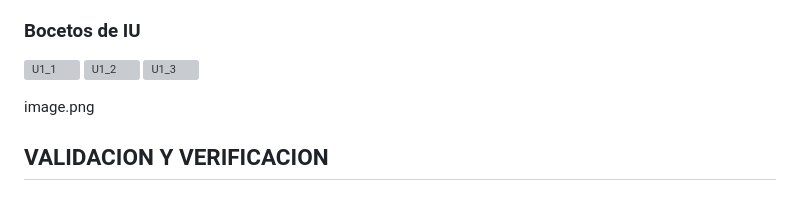
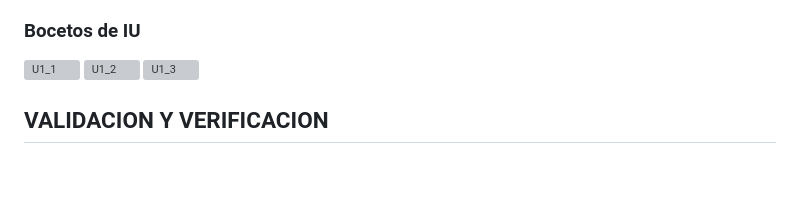
Before and after one commit to ORT-FIS-2022S2/Obligatorio1-Collazo-Ricca-Salgado, a Markdown page: README.md, the part around the change. GitHub-like rendering; blank space fills up the shorter version; grey boxes are pictures that could not be loaded.

Commit message:
Modificacion formato

```diff
--- a/README.md
+++ b/README.md
@@ -316,7 +316,6 @@ Geston
 ![U1_2](https://github.com/ORT-FIS-2022S2/proyecto-LCMCR/blob/main/UI_2.png)
 ![U1_3](https://github.com/ORT-FIS-2022S2/proyecto-LCMCR/blob/main/UI_3.png)
 
-image.png
 
 ## VALIDACION Y VERIFICACION
 
```
